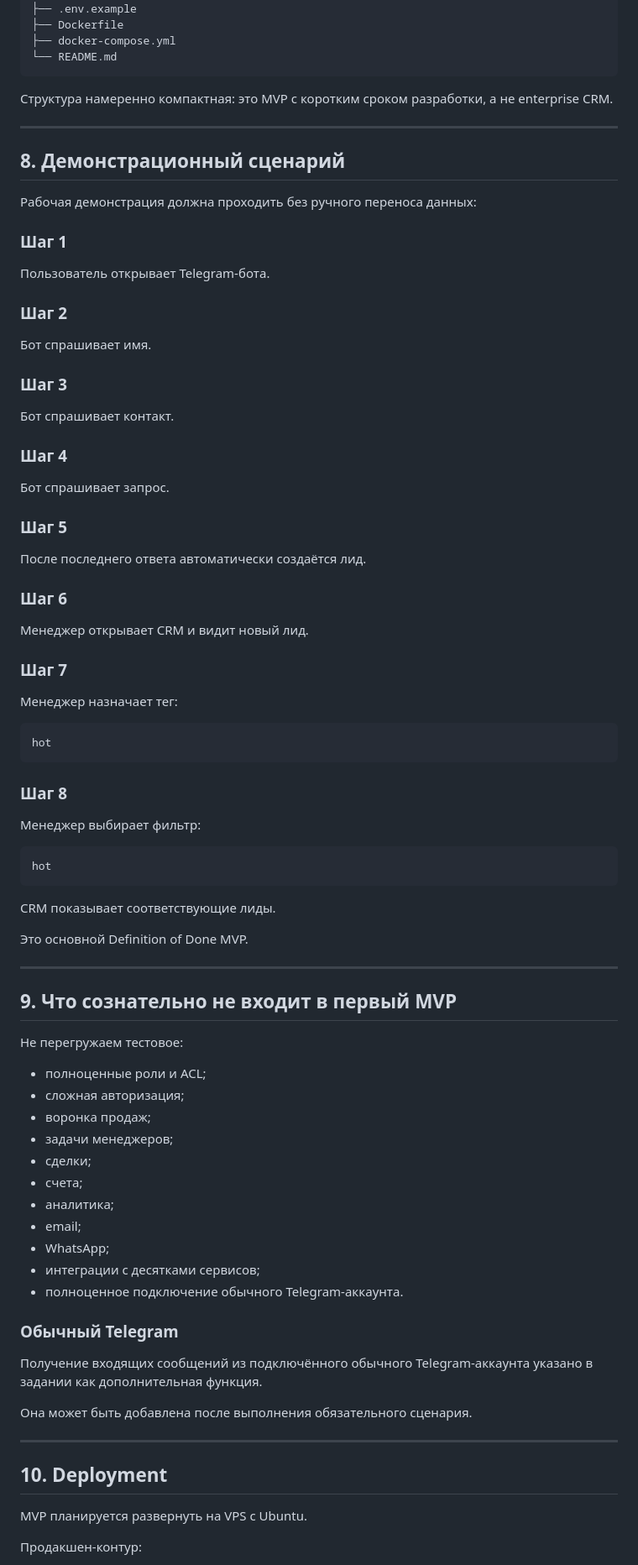
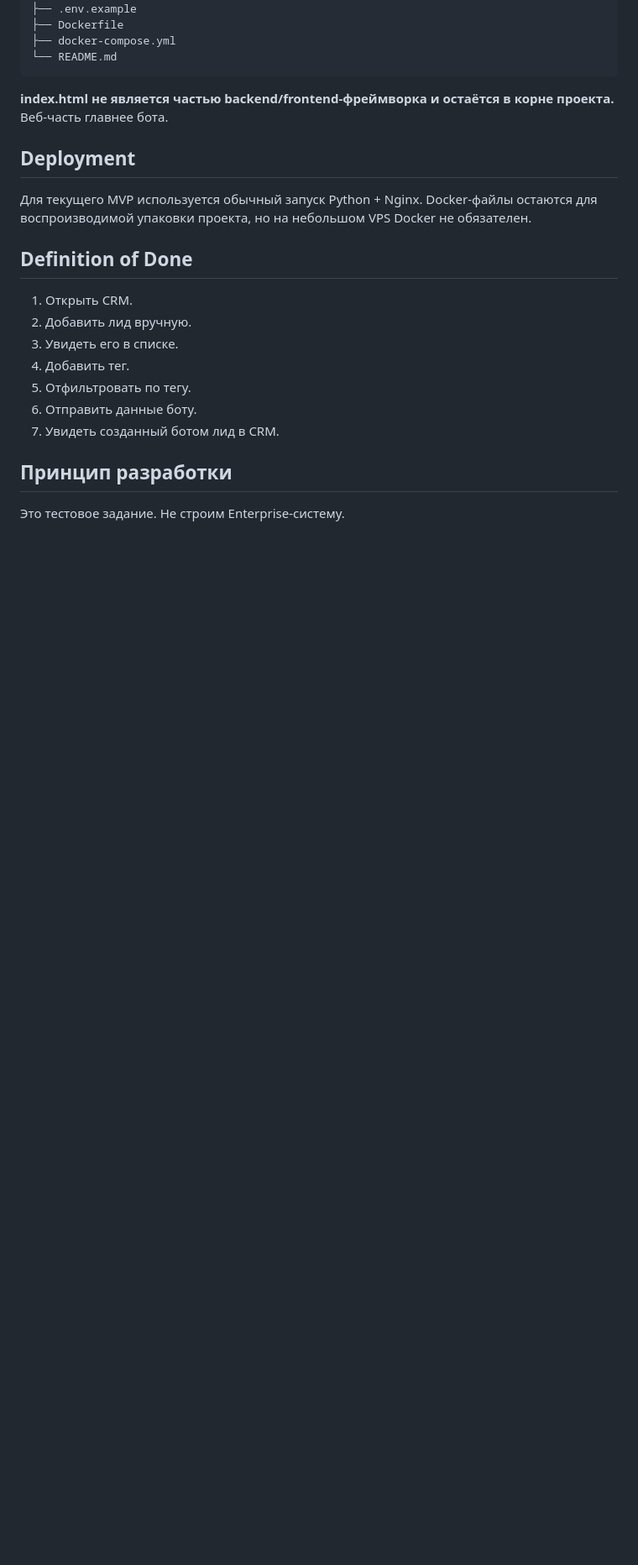
Before and after one commit to purpleGLXCODE/minicrm, a Markdown page: README.md, the part around one of its changes. Shown at 84% size. Drawn GitHub-style; blank space fills up the shorter version.

````diff
--- a/README.md
+++ b/README.md
@@ -274,87 +118,23 @@ minicrm/
 └── README.md
 ```
 
-Структура намеренно компактная: это MVP с коротким сроком разработки, а не enterprise CRM.
+**index.html не является частью backend/frontend-фреймворка и остаётся в корне проекта.** Веб-часть главнее бота.
 
----
+## Deployment
 
-## 8. Демонстрационный сценарий
+Для текущего MVP используется обычный запуск Python + Nginx. Docker-файлы остаются для воспроизводимой упаковки проекта, но на небольшом VPS Docker не обязателен.
 
-Рабочая демонстрация должна проходить без ручного переноса данных:
+## Definition of Done
 
-### Шаг 1
+1. Открыть CRM.
+2. Добавить лид вручную.
+3. Увидеть его в списке.
+4. Добавить тег.
+5. Отфильтровать по тегу.
+6. Отправить данные боту.
+7. Увидеть созданный ботом лид в CRM.
 
-Пользователь открывает Telegram-бота.
+## Принцип разработки
 
-### Шаг 2
+Это тестовое задание. Не строим Enterprise-систему.
 
-Бот спрашивает имя.
-
-### Шаг 3
-
-Бот спрашивает контакт.
-
-### Шаг 4
-
-Бот спрашивает запрос.
-
-### Шаг 5
-
-После последнего ответа автоматически создаётся лид.
-
-### Шаг 6
-
-Менеджер открывает CRM и видит новый лид.
-
-### Шаг 7
-
-Менеджер назначает тег:
-
-```
-hot
-```
-
-### Шаг 8
-
-Менеджер выбирает фильтр:
-
-```
-hot
-```
-
-CRM показывает соответствующие лиды.
-
-Это основной Definition of Done MVP.
-
----
-
-## 9. Что сознательно не входит в первый MVP
-
-Не перегружаем тестовое:
-
-- полноценные роли и ACL;
-- сложная авторизация;
-- воронка продаж;
-- задачи менеджеров;
-- сделки;
-- счета;
-- аналитика;
-- email;
-- WhatsApp;
-- интеграции с десятками сервисов;
-- полноценное подключение обычного Telegram-аккаунта.
-
-### Обычный Telegram
-
-Получение входящих сообщений из подключённого обычного Telegram-аккаунта указано в задании как дополнительная функция.
-
-Она может быть добавлена после выполнения обязательного сценария.
-
----
-
-## 10. Deployment
-
-MVP планируется развернуть на VPS с Ubuntu.
-
-Продакшен-контур:
-
````
Also changed, not shown: other parts of README.md (+66 -290 lines).
